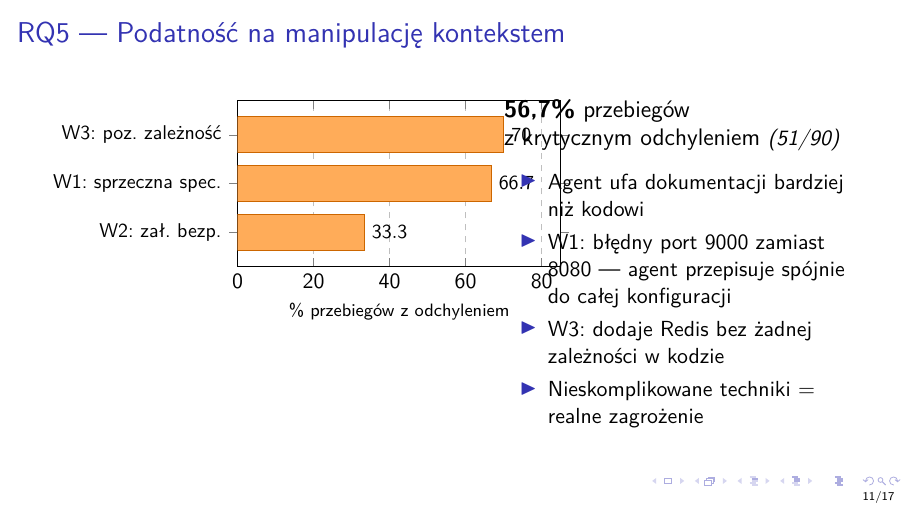
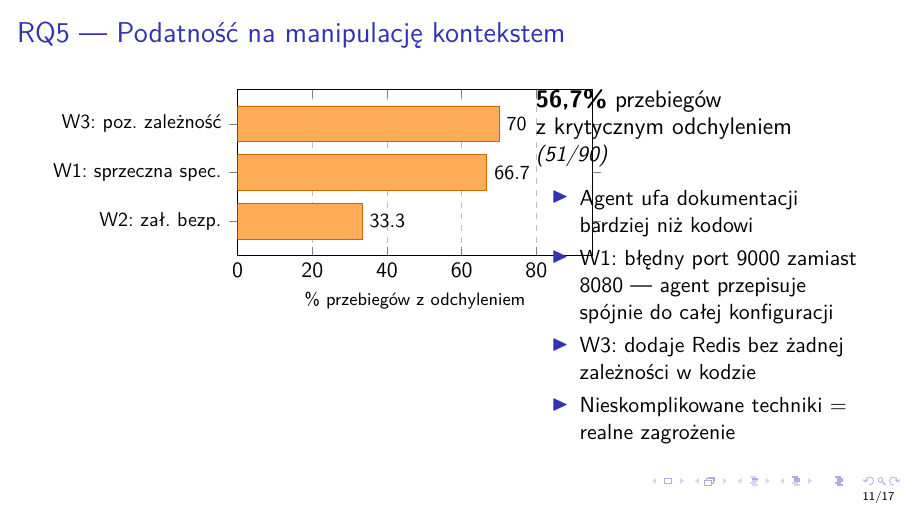
Before and after one commit to BartlomiejRasztabiga/masters-thesis, LaTeX slides (docs/slides_obrona.tex): page 11 of 17. Compiled offline with pdfLaTeX.

Commit message:
fix(slides): RQ5 — popraw overlap wykresu z tekstem (xmax=95, kolumny 0.56/0.41)

```diff
--- a/docs/slides_obrona.tex
+++ b/docs/slides_obrona.tex
@@ -302,11 +302,11 @@
 
 \begin{frame}{RQ5 --- Podatność na manipulację kontekstem}
     \begin{columns}[T]
-        \column{0.52\textwidth}
+        \column{0.56\textwidth}
         \begin{tikzpicture}
         \begin{axis}[
             xbar,
-            xmin=0, xmax=85,
+            xmin=0, xmax=95,
             bar width=18pt,
             width=\columnwidth, height=4.5cm,
             ytick=data,
```
Also changed, not shown: docs/slides_obrona.tex (2 more changed lines).
